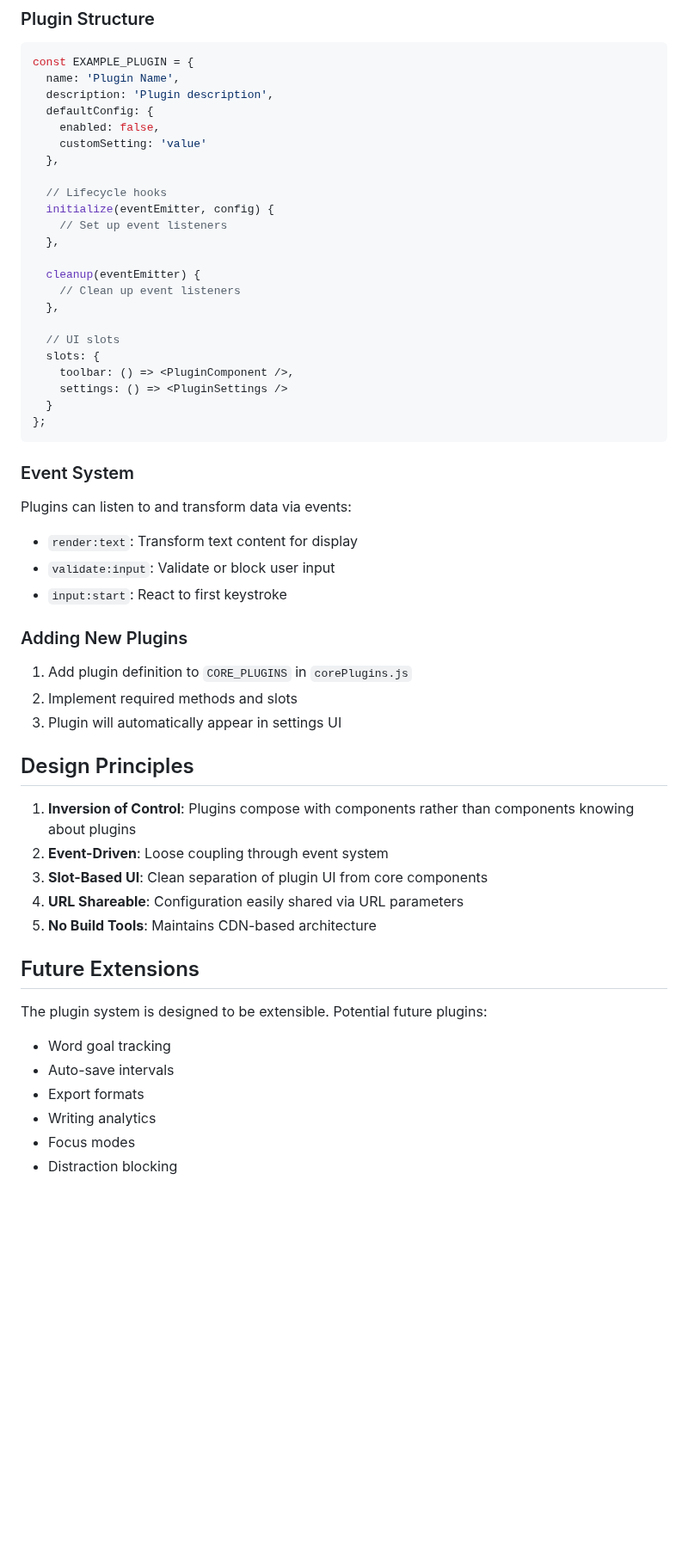
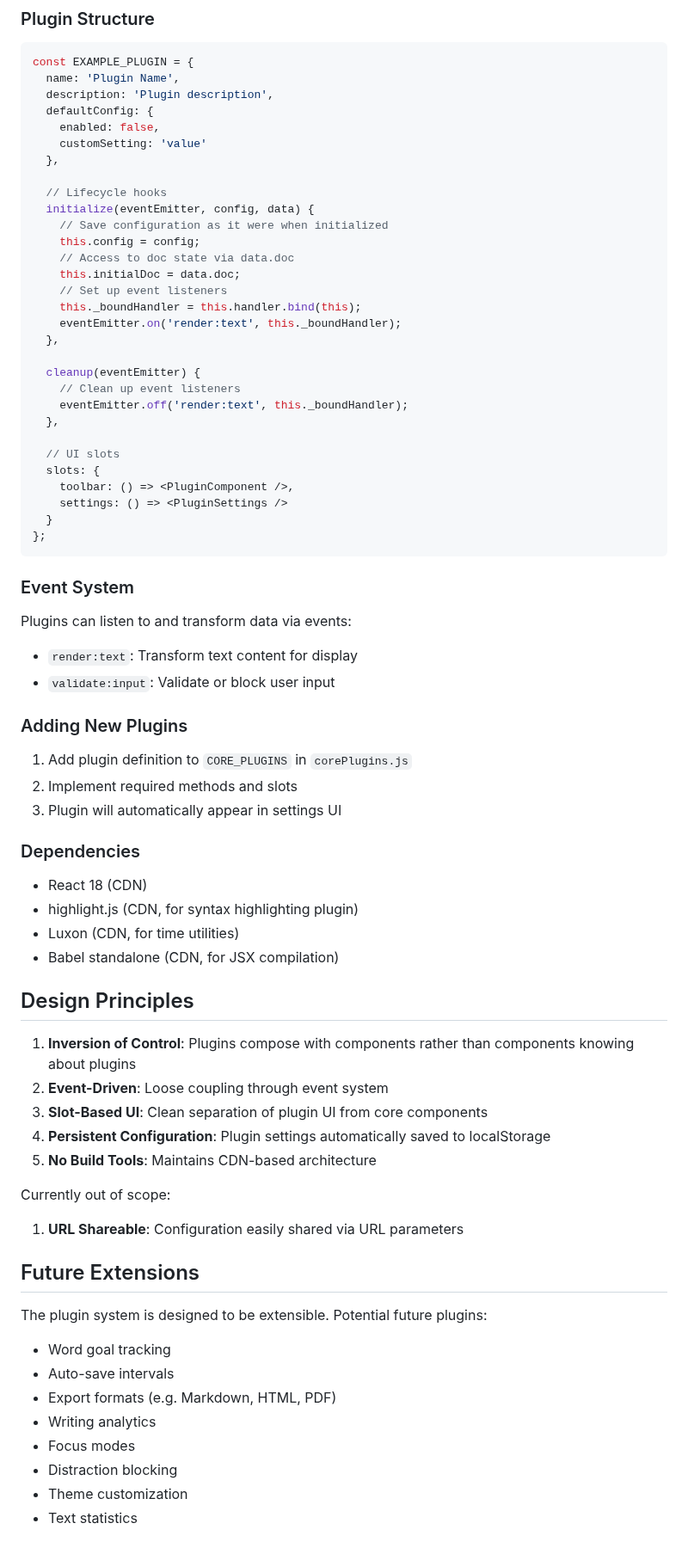
Before and after one commit to mihaibirsan/write-only-text, a Markdown page: plugins/README.md, the part around one of its changes. Shown at 86% size. Drawn GitHub-style; blank space fills up the shorter version.

```diff
--- a/plugins/README.md
+++ b/plugins/README.md
@@ -66,12 +67,19 @@ const EXAMPLE_PLUGIN = {
   },
 
   // Lifecycle hooks
-  initialize(eventEmitter, config) {
+  initialize(eventEmitter, config, data) {
+    // Save configuration as it were when initialized
+    this.config = config;
+    // Access to doc state via data.doc
+    this.initialDoc = data.doc;
     // Set up event listeners
+    this._boundHandler = this.handler.bind(this);
+    eventEmitter.on('render:text', this._boundHandler);
   },
 
   cleanup(eventEmitter) {
     // Clean up event listeners
+    eventEmitter.off('render:text', this._boundHandler);
   },
 
   // UI slots
@@ -87,27 +95,37 @@ Plugins can listen to and transform data via events:
 
 - `render:text`: Transform text content for display
 - `validate:input`: Validate or block user input
-- `input:start`: React to first keystroke
 
 ### Adding New Plugins
 1. Add plugin definition to `CORE_PLUGINS` in `corePlugins.js`
 2. Implement required methods and slots
 3. Plugin will automatically appear in settings UI
 
+### Dependencies
+- React 18 (CDN)
+- highlight.js (CDN, for syntax highlighting plugin)
+- Luxon (CDN, for time utilities)
+- Babel standalone (CDN, for JSX compilation)
+
 ## Design Principles
 
 1. **Inversion of Control**: Plugins compose with components rather than components knowing about plugins
 2. **Event-Driven**: Loose coupling through event system
 3. **Slot-Based UI**: Clean separation of plugin UI from core components
-4. **URL Shareable**: Configuration easily shared via URL parameters
+4. **Persistent Configuration**: Plugin settings automatically saved to localStorage
 5. **No Build Tools**: Maintains CDN-based architecture
+
+Currently out of scope:
+1. **URL Shareable**: Configuration easily shared via URL parameters
 
 ## Future Extensions
 
 The plugin system is designed to be extensible. Potential future plugins:
 - Word goal tracking
 - Auto-save intervals
-- Export formats
+- Export formats (e.g. Markdown, HTML, PDF)
 - Writing analytics
 - Focus modes
 - Distraction blocking
+- Theme customization
+- Text statistics
```
Also changed, not shown: other parts of plugins/README.md (+7 -6 lines), .github/copilot-instructions.md (+20 -1 lines).
